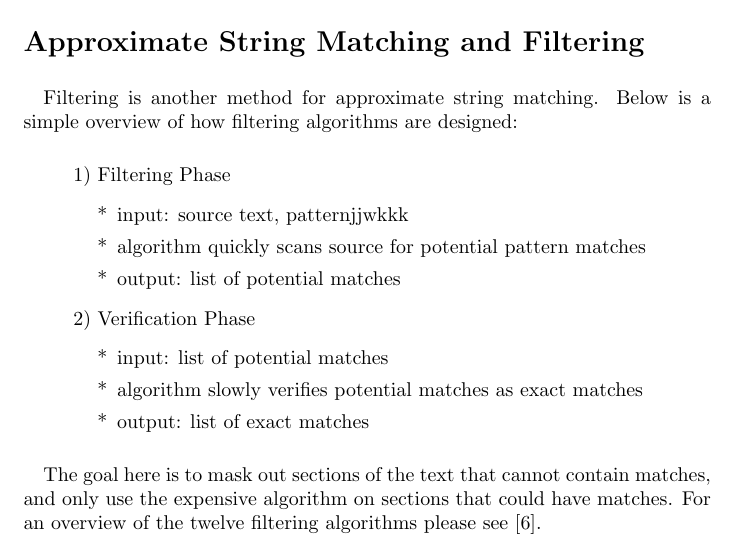
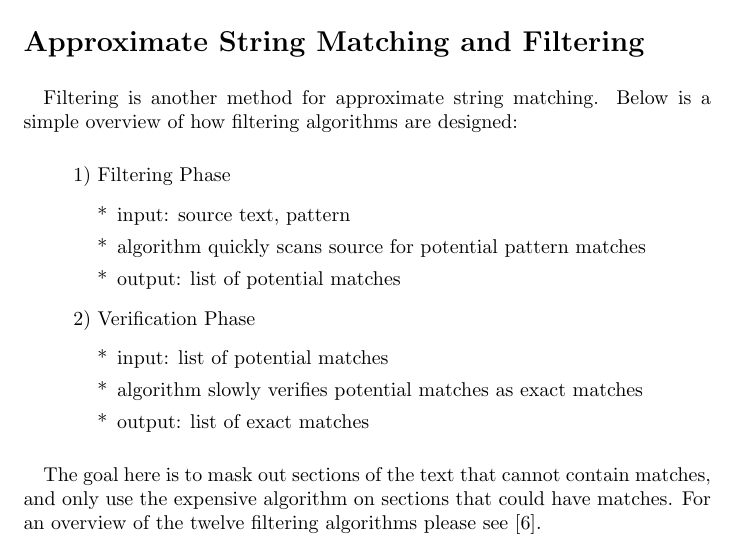
Before and after one commit to ryanschmitty/570_lec_notes, a LaTeX document (lec22.570.tex): part of page 5 of 9, cut so that both start at the same text. Compiled offline with pdfLaTeX.

Commit message:
Fixed a typo.

```diff
--- a/lec22.570.tex
+++ b/lec22.570.tex
@@ -285,7 +285,7 @@ you choose.
 \begin{list}{}{}
 \item 1) Filtering Phase
 \begin{list}{*}{}
-\item input: source text, patternjjwkkk
+\item input: source text, pattern
 \item algorithm quickly scans source for potential pattern matches
 \item output: list of potential matches
 \end{list}
```
